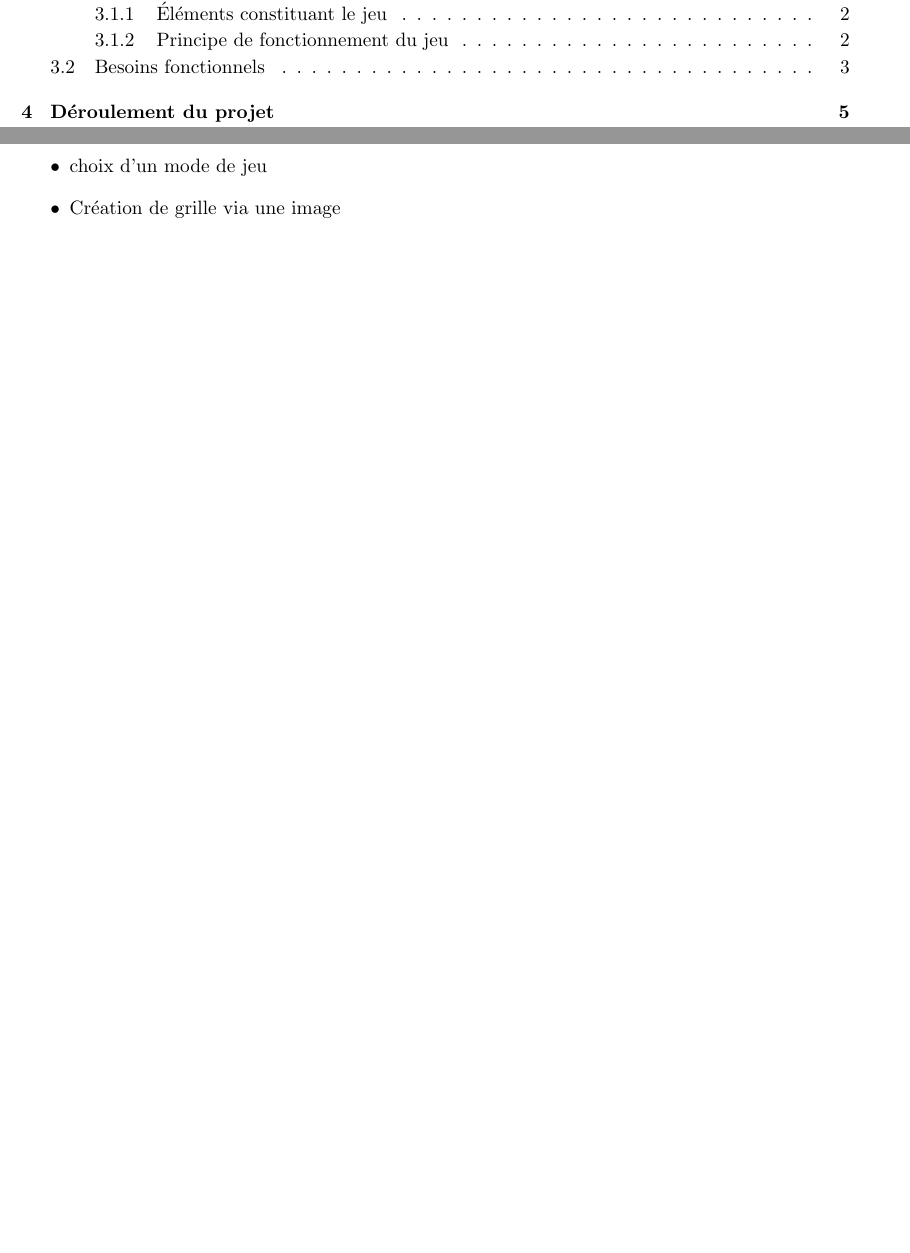
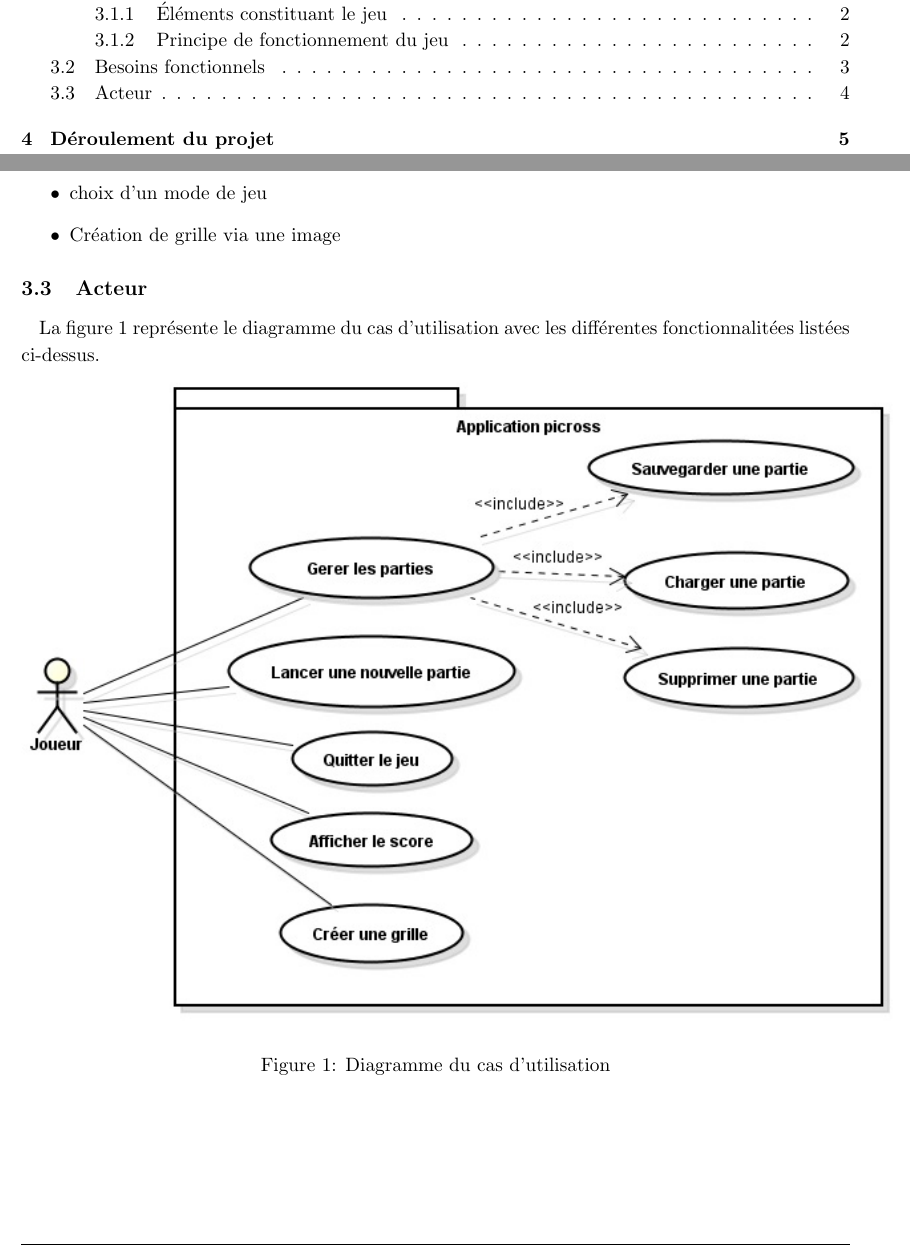
Before and after one commit to AniceK/craketeam, a LaTeX document (Documentation/Cahier_des_charges/Cahier_des_charges.tex): two parts of pages 2 and 6 of 7, joined at a grey line, cut so that both start at the same text, the shorter picture padded with empty space. Compiled offline with pdfLaTeX.

Commit message:
Mise à jour du cahier des charges

```diff
--- a/Documentation/Cahier_des_charges/Cahier_des_charges.tex
+++ b/Documentation/Cahier_des_charges/Cahier_des_charges.tex
@@ -287,7 +287,13 @@ Le joueur noircit des cases ou les rend de nouveau blanches en cliquant dessus
     \item Création de grille via une image
 \end{itemize}
 
-
+\subsection{Acteur}
+	    La figure 1 représente le diagramme du cas d'utilisation avec les différentes fonctionnalitées listées ci-dessus.
+	\begin{figure}[!h]
+		\centering
+		\includegraphics[]{UserCase.jpg}
+		\caption{Diagramme du cas d'utilisation}
+	\end{figure}
 %----------------------------------------------------------------------------------------
 %	Déroulement du projet
 %----------------------------------------------------------------------------------------
```
Also changed, not shown: Documentation/Cahier_des_charges/Cahier_des_charges.pdf, Documentation/Cahier_des_charges/UserCase.jpg (added), 4 other files.
